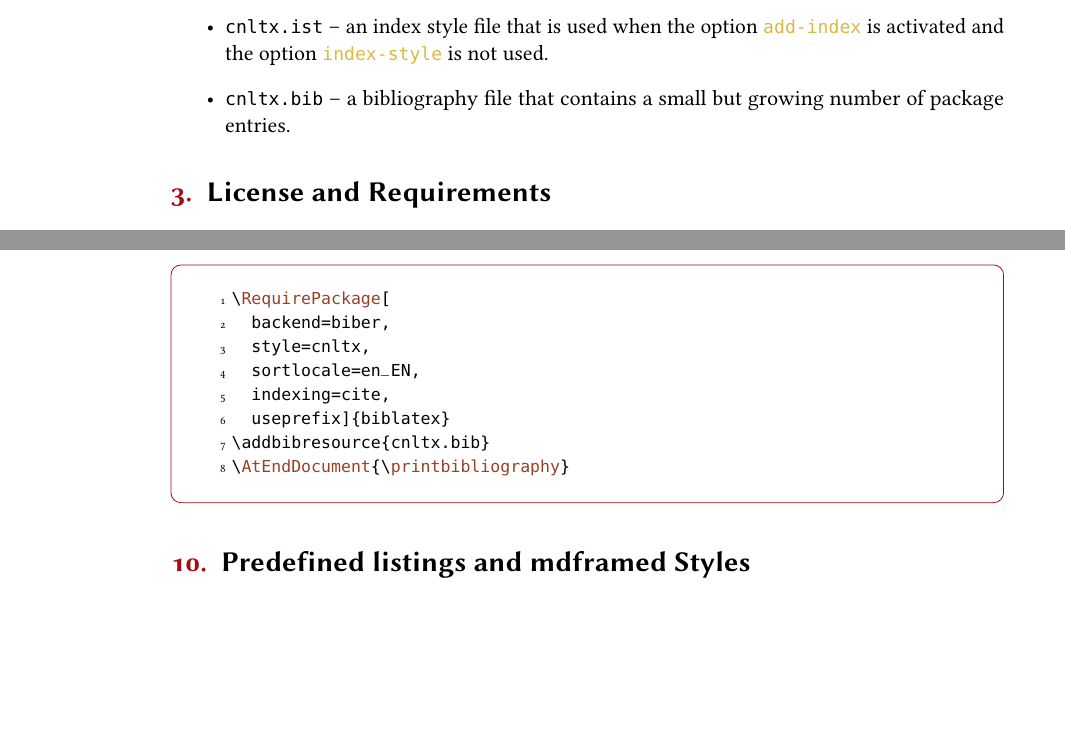
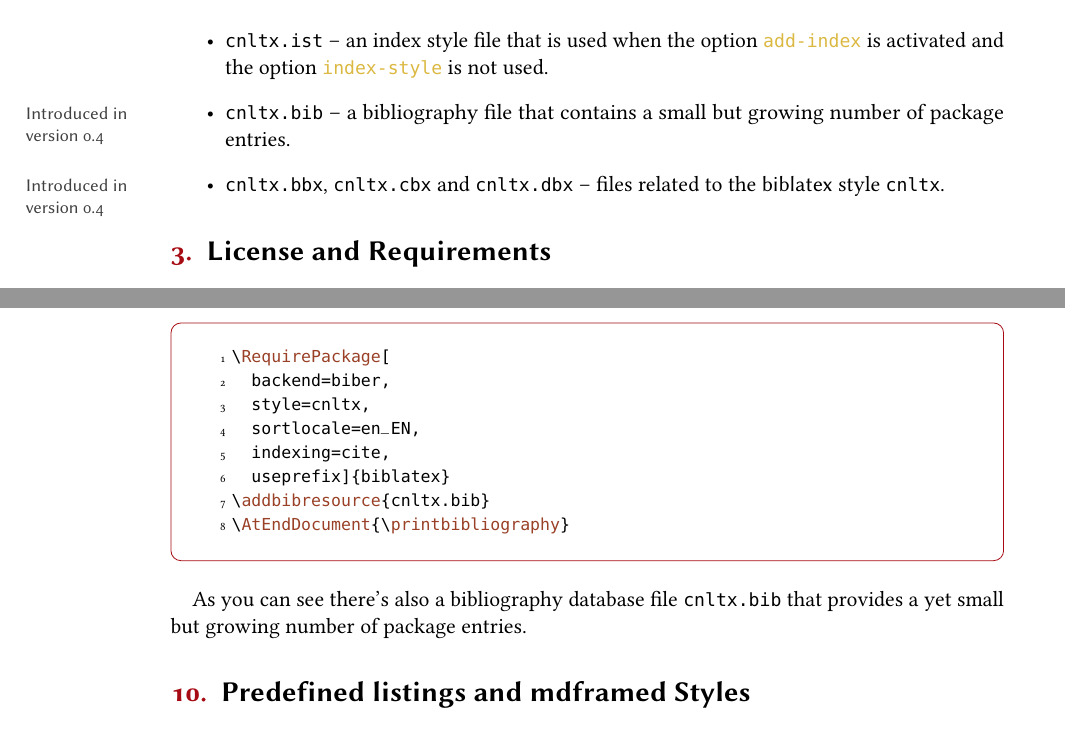
Before and after one commit to cgnieder/cnltx, a LaTeX document (cnltx_en.tex): two parts of pages 4 and 24 of 40, joined at a grey line, cut so that both start at the same text, the shorter picture padded with empty space. The pictures show the PDF file cnltx_en.pdf that the author committed with the source.

Commit message:
updated README and manual

```diff
--- a/cnltx_en.tex
+++ b/cnltx_en.tex
@@ -216,8 +216,11 @@ The \cnltx\ bundle currently bundles the following packages and classes:
   \item \file{cnltx.ist} -- an index style file that is used when the option
     \option{add-index} is activated and the option \option{index-style} is not
     used.
-  \item \file{cnltx.bib} -- a bibliography file that contains a small but
-    growing number of package entries.
+  \item \sinceversion{0.4}\file{cnltx.bib} -- a bibliography file that
+    contains a small but growing number of package entries.
+  \item \sinceversion{0.4}\file{cnltx.bbx}, \file{cnltx.cbx} and
+    \file{cnltx.dbx} -- files related to the \pkg{biblatex} style
+    \code{cnltx}.
 \end{itemize}
 
 \section{License and Requirements}\label{sec:license}
@@ -1143,6 +1146,9 @@ What this options does is including the following code:
   \AtEndDocument{\printbibliography}
 \end{sourcecode}
 
+As you can see there's also a bibliography database file \file{cnltx.bib} that
+provides a yet small but growing number of package entries.
+
 \section{Predefined \pkg*{listings} and \pkg*{mdframed} Styles}
 \subsection{\pkg*{mdframed}}
 
```
Also changed, not shown: cnltx-csnames.sty (+1 -0 lines), cnltx_en.pdf, 1 other file.
